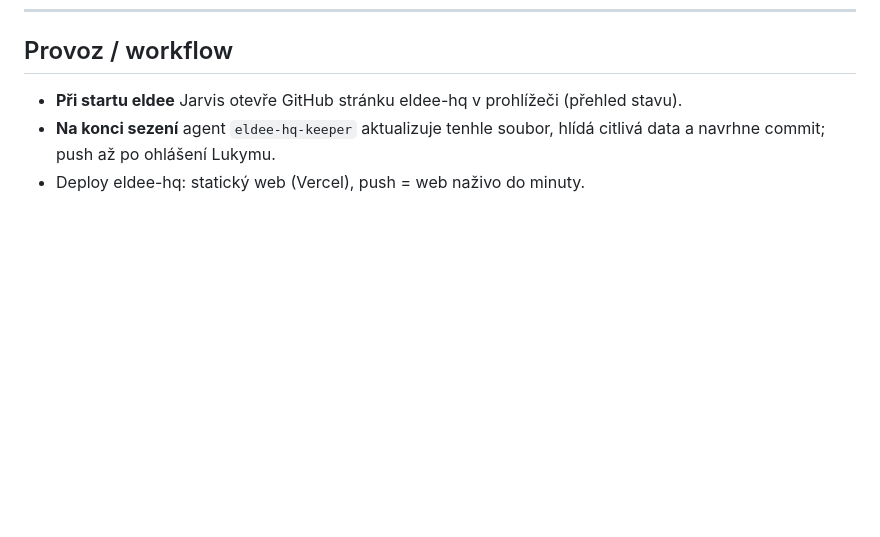
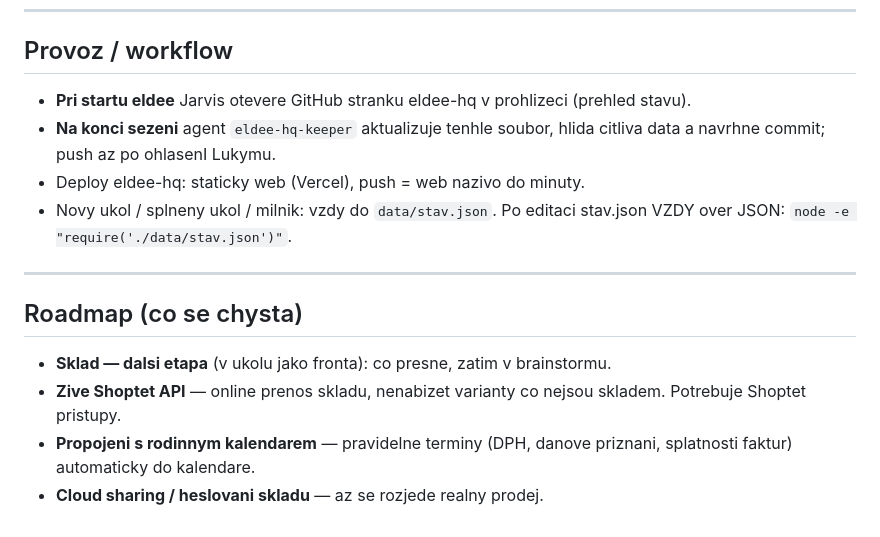
Before and after one commit to eldee-cz/eldee-hq, a Markdown page: docs/kontext.md, the part around one of its changes. GitHub-like rendering; blank space fills up the shorter version.

```diff
--- a/docs/kontext.md
+++ b/docs/kontext.md
@@ -33,6 +53,16 @@ Interaktivní finanční + skladový model (kap. 8 knihy). Vše editovatelné,
 
 ## Provoz / workflow
 
-- **Při startu eldee** Jarvis otevře GitHub stránku eldee-hq v prohlížeči (přehled stavu).
-- **Na konci sezení** agent `eldee-hq-keeper` aktualizuje tenhle soubor, hlídá citlivá data a navrhne commit; push až po ohlášení Lukymu.
-- Deploy eldee-hq: statický web (Vercel), push = web naživo do minuty.
+- **Pri startu eldee** Jarvis otevere GitHub stranku eldee-hq v prohlizeci (prehled stavu).
+- **Na konci sezeni** agent `eldee-hq-keeper` aktualizuje tenhle soubor, hlida citliva data a navrhne commit; push az po ohlasenI Lukymu.
+- Deploy eldee-hq: staticky web (Vercel), push = web nazivo do minuty.
+- Novy ukol / splneny ukol / milnik: vzdy do `data/stav.json`. Po editaci stav.json VZDY over JSON: `node -e "require('./data/stav.json')"`.
+
+---
+
+## Roadmap (co se chysta)
+
+- **Sklad — dalsi etapa** (v ukolu jako fronta): co presne, zatim v brainstormu.
+- **Zive Shoptet API** — online prenos skladu, nenabizet varianty co nejsou skladem. Potrebuje Shoptet pristupy.
+- **Propojeni s rodinnym kalendarem** — pravidelne terminy (DPH, danove priznani, splatnosti faktur) automaticky do kalendare.
+- **Cloud sharing / heslovani skladu** — az se rozjede realny prodej.
```
Also changed, not shown: other parts of docs/kontext.md (+39 -19 lines).
